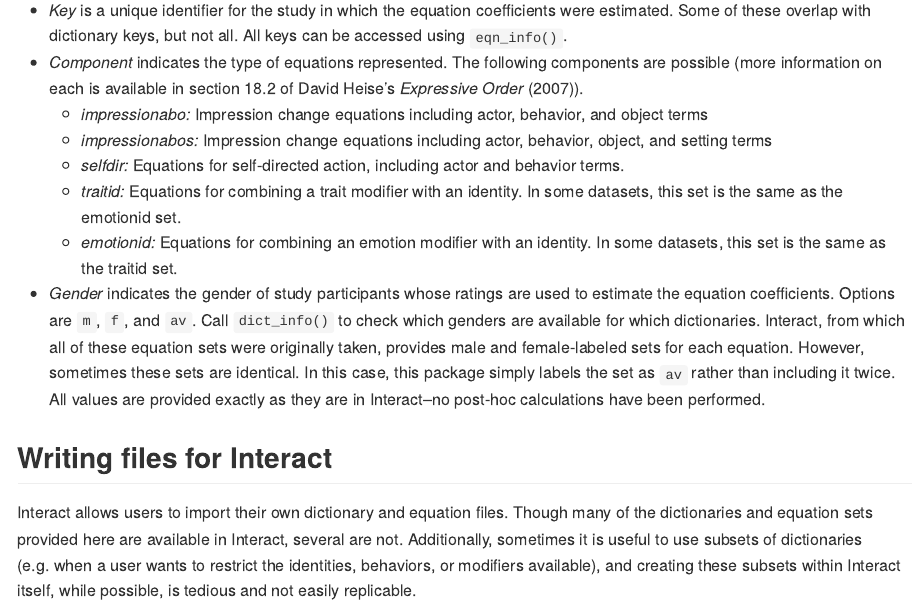
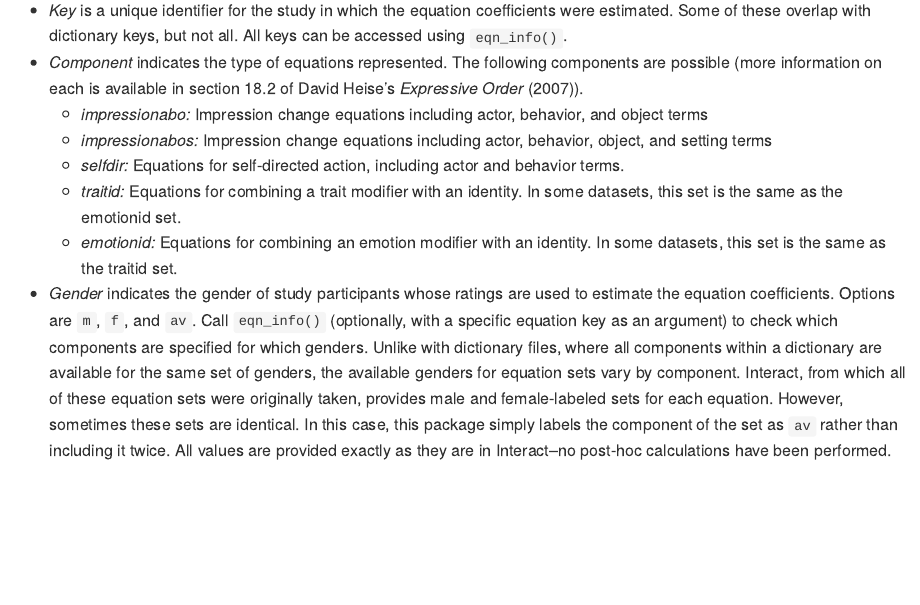
Before and after one commit to ahcombs/actdata, an R Markdown document (README.Rmd): the page in a window 1100 px wide, from 3080 px down. The pictures show the output file README.md that the author committed with the source, drawn offline in the style of GitHub; long lines of code are wrapped.

Commit message:
readme tweaks

```diff
--- a/README.Rmd
+++ b/README.Rmd
@@ -94,4 +94,4 @@ The equation datasets are named according to the following convention:
     * *selfdir:* Equations for self-directed action, including actor and behavior terms.
     * *traitid:* Equations for combining a trait modifier with an identity. In some datasets, this set is the same as the emotionid set.
     * *emotionid:* Equations for combining an emotion modifier with an identity. In some datasets, this set is the same as the traitid set.
-* *Gender* indicates the gender of study participants whose ratings are used to estimate the equation coefficients. Options are `m`, `f`, and `av`. Call `dict_info()` to check which genders are available for which dictionaries. Interact, from which all of these equation sets were originally taken, provides male and female-labeled sets for each equation. However, sometimes these sets are identical. In this case, this package simply labels the set as `av` rather than including it twice. All values are provided exactly as they are in Interact--no post-hoc calculations have been performed.
+* *Gender* indicates the gender of study participants whose ratings are used to estimate the equation coefficients. Options are `m`, `f`, and `av`. Call `eqn_info()` (optionally, with a specific equation key as an argument) to check which components are specified for which genders. Unlike with dictionary files, where all components within a dictionary are available for the same set of genders, the available genders for equation sets vary by component. Interact, from which all of these equation sets were originally taken, provides male and female-labeled sets for each equation. However, sometimes these sets are identical. In this case, this package simply labels the component of the set as `av` rather than including it twice. All values are provided exactly as they are in Interact--no post-hoc calculations have been performed.
```
Also changed, not shown: README.md, README.Rmd (5 more changed lines), 1 other file.
